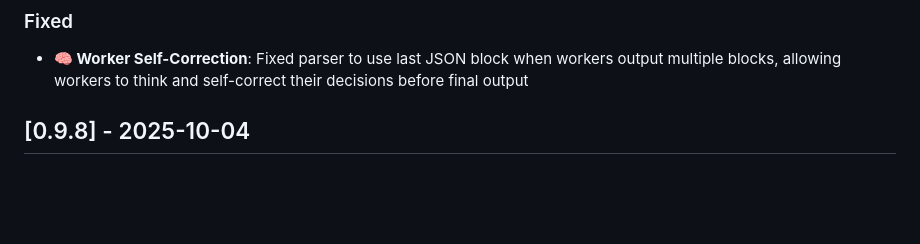
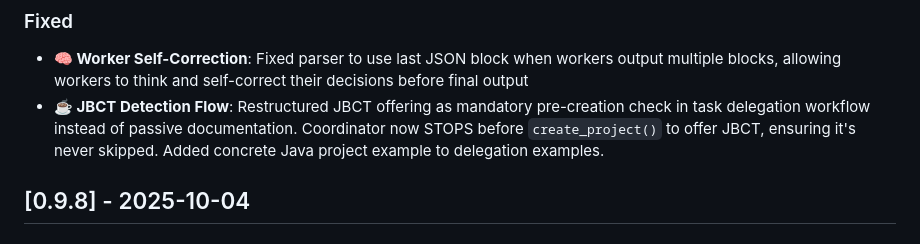
Before and after one commit to siy/vibe-ensemble-mcp, a Markdown page: CHANGELOG.md, the part around the change. Rendered like a GitHub page; blank space fills up the shorter version.

Commit message:
docs: update changelog with jbct detection flow fix

```diff
--- a/CHANGELOG.md
+++ b/CHANGELOG.md
@@ -26,6 +26,7 @@ and this project adheres to [Semantic Versioning](https://semver.org/spec/v2.0.0
 
 ### Fixed
 - **🧠 Worker Self-Correction**: Fixed parser to use last JSON block when workers output multiple blocks, allowing workers to think and self-correct their decisions before final output
+- **☕ JBCT Detection Flow**: Restructured JBCT offering as mandatory pre-creation check in task delegation workflow instead of passive documentation. Coordinator now STOPS before `create_project()` to offer JBCT, ensuring it's never skipped. Added concrete Java project example to delegation examples.
 
 ## [0.9.8] - 2025-10-04
 
```
